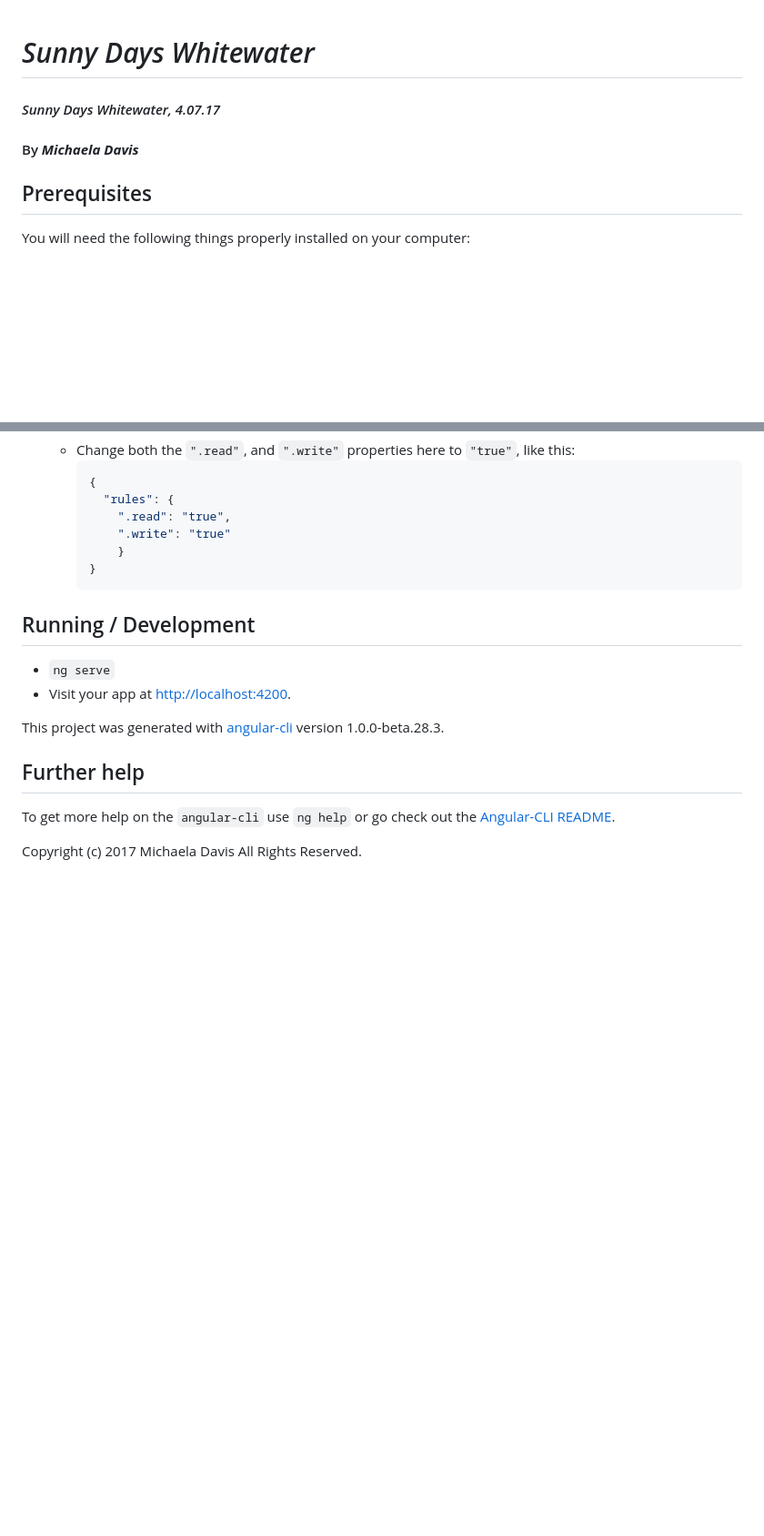
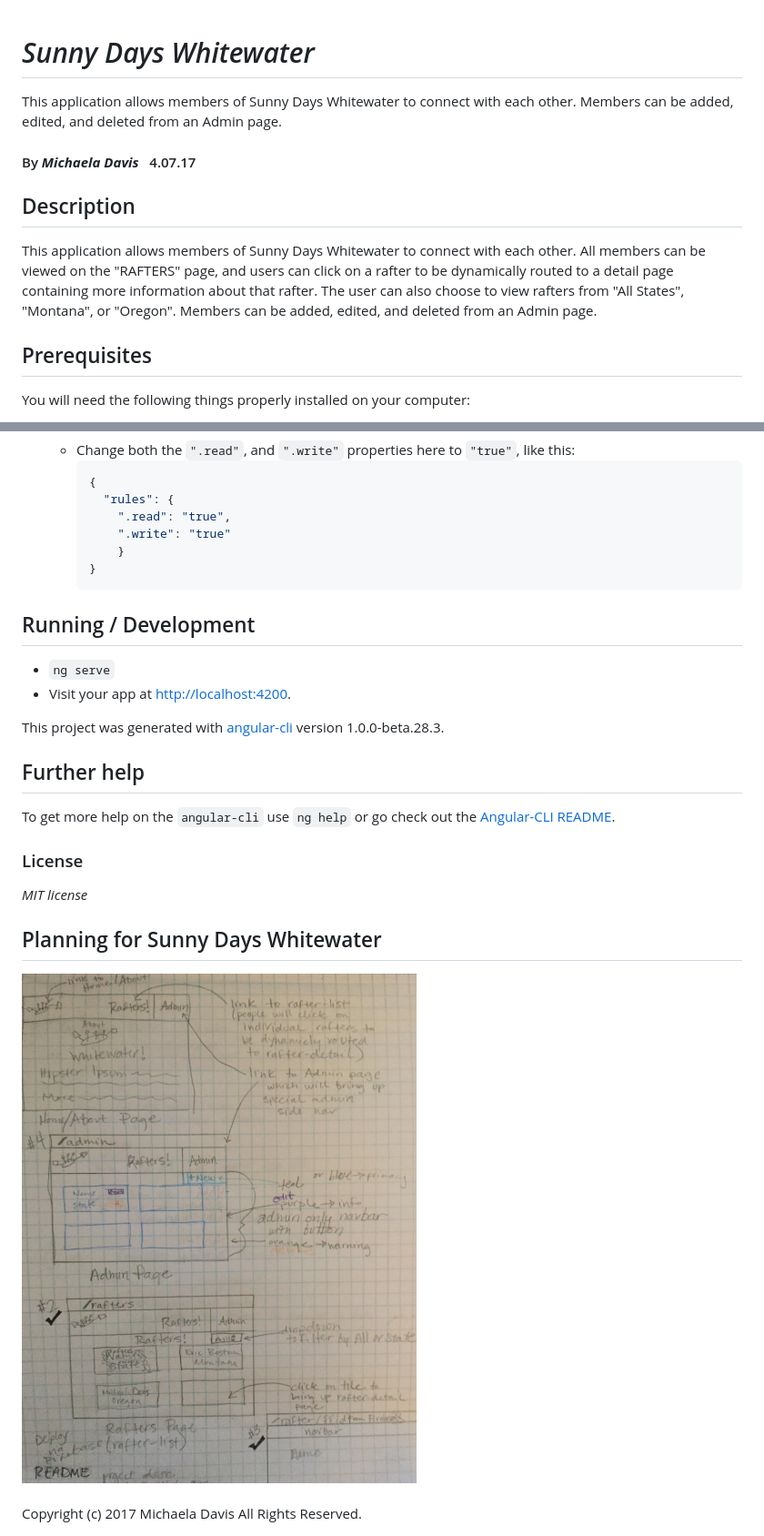
Before and after one commit to Michaela-Davis/javascript_angular_whitewater, a Markdown page: README.md, 2 parts joined by grey strips. Shown: that part at 91% size. Drawn GitHub-style; pictures changed too: planning/sunnyDaysWhitewaterPlanning.jpg (added); blank space fills up the shorter version.

Commit message:
:books:  add 'Description' and 'Planning' to README

```diff
--- a/README.md
+++ b/README.md
@@ -1,8 +1,11 @@
 # _Sunny Days Whitewater_
+This application allows members of Sunny Days Whitewater to connect with each other. Members can be added, edited, and deleted from an Admin page.
+#### By _**Michaela Davis**_   &nbsp; 4.07.17
 
-#### _Sunny Days Whitewater, 4.07.17_
 
-#### By _**Michaela Davis**_
+## Description
+This application allows members of Sunny Days Whitewater to connect with each other. All members can be viewed on the "RAFTERS" page, and users can click on a rafter to be dynamically routed to a detail page containing more information about that rafter. The user can also choose to view rafters from "All States", "Montana", or "Oregon". Members can be added, edited, and deleted from an Admin page.
+
 
 ## Prerequisites
 
@@ -68,5 +71,12 @@ This project was generated with [angular-cli](https://github.com/angular/angular
 
 To get more help on the `angular-cli` use `ng help` or go check out the [Angular-CLI README](https://github.com/angular/angular-cli/blob/master/README.md).
 
+### License
 
+*MIT license*
+
+## Planning for Sunny Days Whitewater
+<div style="text-align:center"><img src="planning/sunnyDaysWhitewaterPlanning.jpg" alt="Sunny Days Whitewater Planning" width="700"></div>
+
+<br>
 Copyright (c) 2017 Michaela Davis All Rights Reserved.
```
